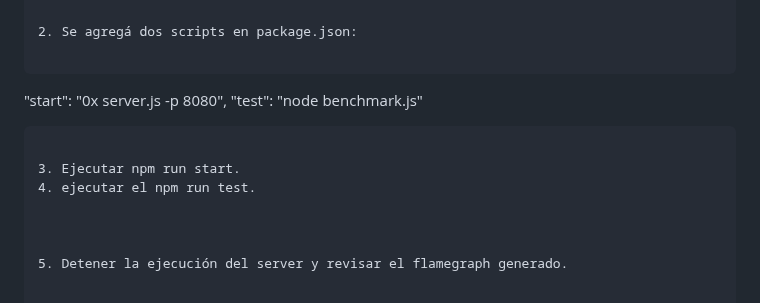
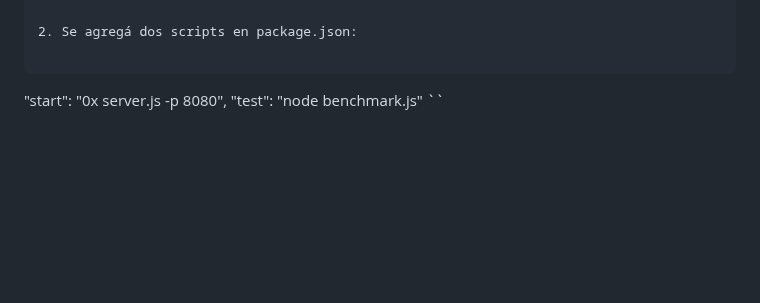
Before and after one commit to MarcosGodoydevelopped/Backend-coderhouse, a Markdown page: Desafío-14/README.md, the part around the change. Drawn GitHub-style; blank space fills up the shorter version.

````diff
--- a/Desafio-14/README.md
+++ b/Desafío-14/README.md
@@ -167,11 +167,4 @@ run('http://localhost:8080/info')
 ```
 "start": "0x server.js -p 8080",
 "test": "node benchmark.js"
-```
-
-3. Ejecutar npm run start.
-4. ejecutar el npm run test.
-
-
-
-5. Detener la ejecución del server y revisar el flamegraph generado.
+``
````
